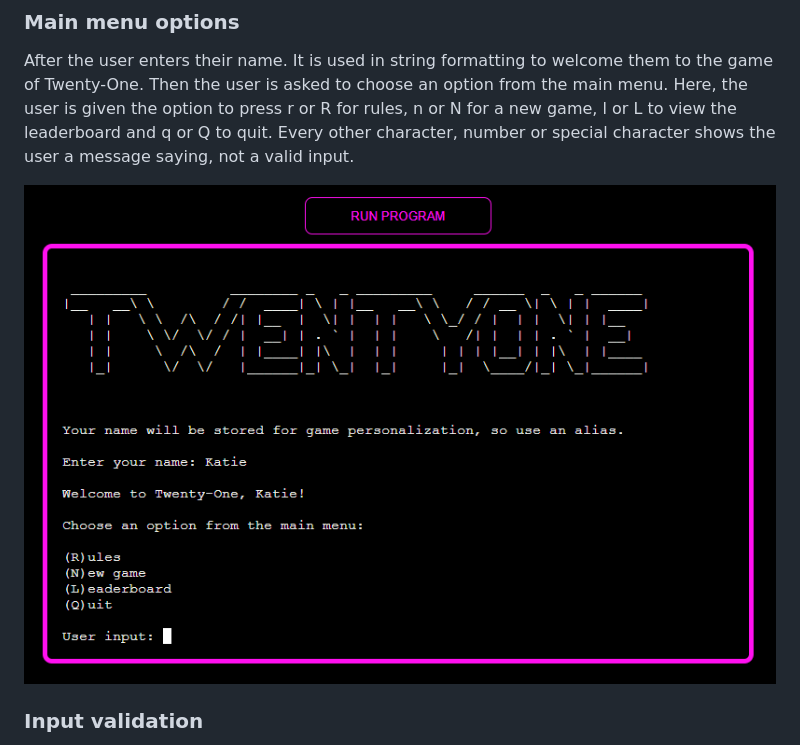
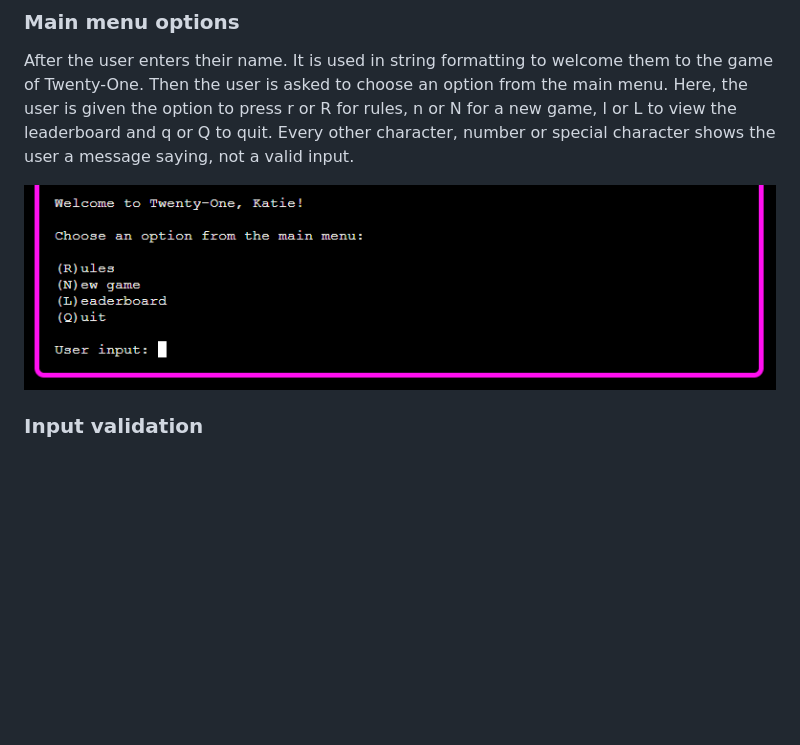
Before and after one commit to KSDunne/twenty_one, a Markdown page: README.md, the part around the change. GitHub-like rendering; pictures changed too: docs/main_menu2.PNG (added); blank space fills up the shorter version.

Commit message:
Add new screenshot for main menu

```diff
--- a/README.md
+++ b/README.md
@@ -67,7 +67,7 @@ Here the user will see ASCII art that displays 'WELCOME TO TWENTYONE'. The user
 
 After the user enters their name. It is used in string formatting to welcome them to the game of Twenty-One. Then the user is asked to choose an option from the main menu. Here, the user is given the option to press r or R for rules, n or N for a new game, l or L to view the leaderboard and q or Q to quit. Every other character, number or special character shows the user a message saying, not a valid input.
 
-![Main menu image](docs/main_menu.PNG)
+![Main menu image](docs/main_menu2.PNG)
 
 ### Input validation
 
```
